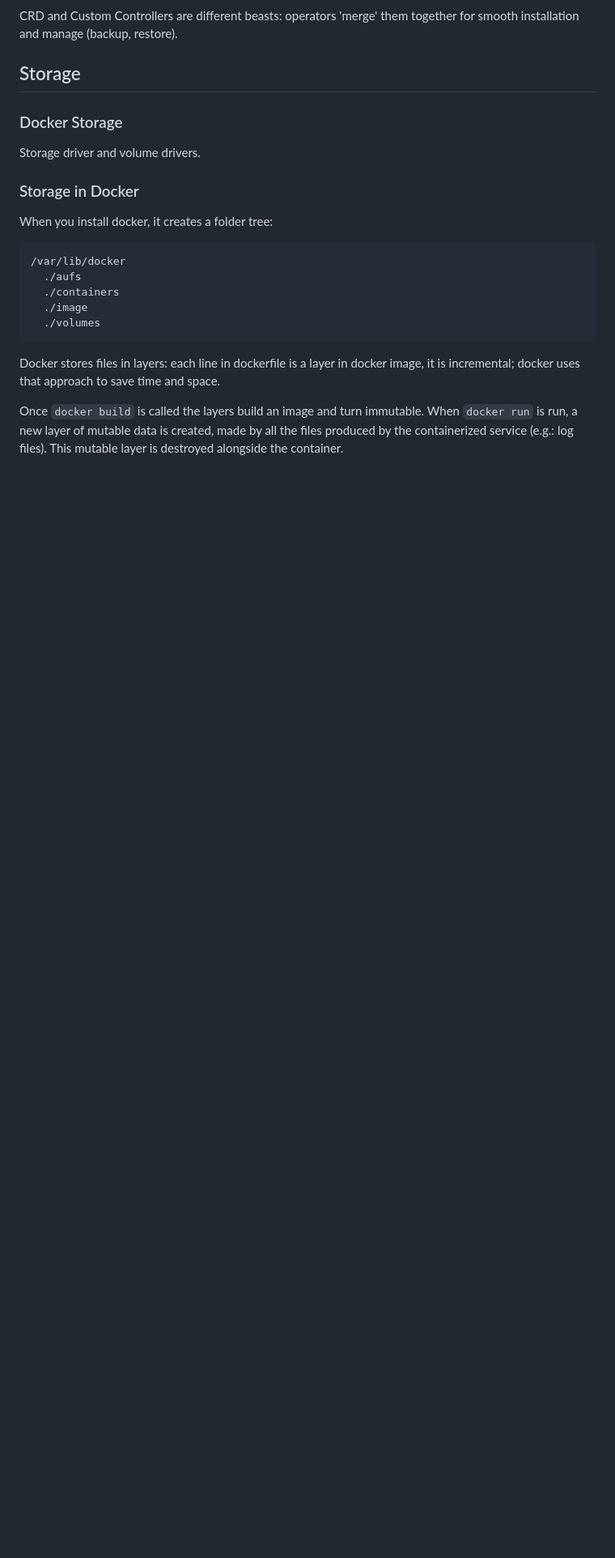
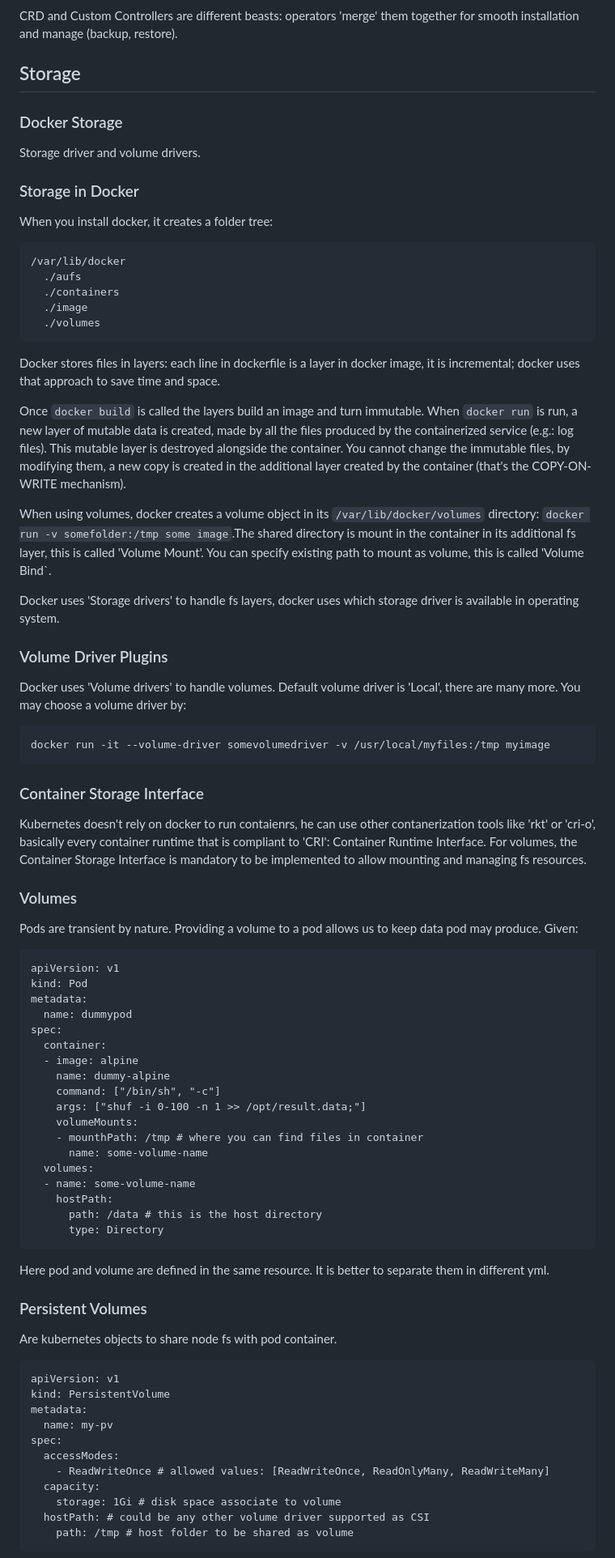
Before and after one commit to fpezzati/k8s, a Markdown page: readme.md, the part around the change printed below. Shown: that part at 81% size. GitHub-like rendering; blank space fills up the shorter version.

````diff
--- a/readme.md
+++ b/readme.md
@@ -1813,4 +1813,62 @@ When you install docker, it creates a folder tree:
 ```
 Docker stores files in layers: each line in dockerfile is a layer in docker image, it is incremental; docker uses that approach to save time and space.
 
-Once `docker build` is called the layers build an image and turn immutable. When `docker run` is run, a new layer of mutable data is created, made by all the files produced by the containerized service (e.g.: log files). This mutable layer is destroyed alongside the container.
+Once `docker build` is called the layers build an image and turn immutable. When `docker run` is run, a new layer of mutable data is created, made by all the files produced by the
+containerized service (e.g.: log files). This mutable layer is destroyed alongside the container. You cannot change the immutable files, by modifying them, a new copy is created in the
+additional layer created by the container (that's the COPY-ON-WRITE mechanism).
+
+When using volumes, docker creates a volume object in its `/var/lib/docker/volumes` directory: `docker run -v somefolder:/tmp some image`.The shared directory is mount in the container in
+its additional fs layer, this is called 'Volume Mount'. You can specify existing path to mount as volume, this is called 'Volume Bind`.
+
+Docker uses 'Storage drivers' to handle fs layers, docker uses which storage driver is available in operating system.
+
+### Volume Driver Plugins
+Docker uses 'Volume drivers' to handle volumes. Default volume driver is 'Local', there are many more. You may choose a volume driver by:
+```
+docker run -it --volume-driver somevolumedriver -v /usr/local/myfiles:/tmp myimage
+```
+
+### Container Storage Interface
+Kubernetes doesn't rely on docker to run contaienrs, he can use other contanerization tools like 'rkt' or 'cri-o', basically every container runtime that is compliant to 'CRI': Container
+Runtime Interface. For volumes, the Container Storage Interface is mandatory to be implemented to allow mounting and managing fs resources.
+
+### Volumes
+Pods are transient by nature. Providing a volume to a pod allows us to keep data pod may produce. Given:
+```
+apiVersion: v1
+kind: Pod
+metadata:
+  name: dummypod
+spec:
+  container:
+  - image: alpine
+    name: dummy-alpine
+    command: ["/bin/sh", "-c"]
+    args: ["shuf -i 0-100 -n 1 >> /opt/result.data;"]
+    volumeMounts:
+    - mounthPath: /tmp # where you can find files in container
+      name: some-volume-name
+  volumes:
+  - name: some-volume-name
+    hostPath:
+      path: /data # this is the host directory
+      type: Directory
+```
+Here pod and volume are defined in the same resource. It is better to separate them in different yml.
+
+### Persistent Volumes
+Are kubernetes objects to share node fs with pod container.
+```
+apiVersion: v1
+kind: PersistentVolume
+metadata:
+  name: my-pv
+spec:
+  accessModes:
+    - ReadWriteOnce # allowed values: [ReadWriteOnce, ReadOnlyMany, ReadWriteMany]
+  capacity:
+    storage: 1Gi # disk space associate to volume
+  hostPath: # could be any other volume driver supported as CSI
+    path: /tmp # host folder to be shared as volume
+```
+
````
Also changed, not shown: other parts of readme.md (+95 -0 lines).
